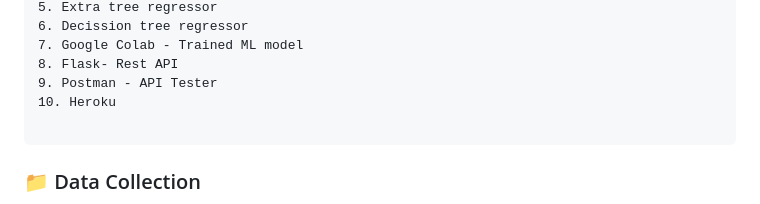
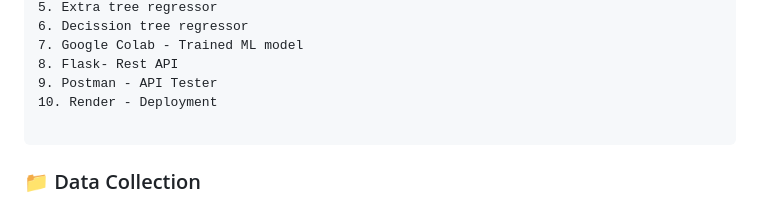
Before and after one commit to adityachaturvedii/Air-Quality-Index-prediction_with_deployment-main, a Markdown page: README.md, the part around the change. Rendered like a GitHub page.

````diff
--- a/README.md
+++ b/README.md
@@ -28,7 +28,7 @@ India is one of the higher air pollution country. Generally, air pollution is as
  7. Google Colab - Trained ML model
  8. Flask- Rest API
  9. Postman - API Tester
-10. Heroku
+10. Render - Deployment
 
  ```
 
````
